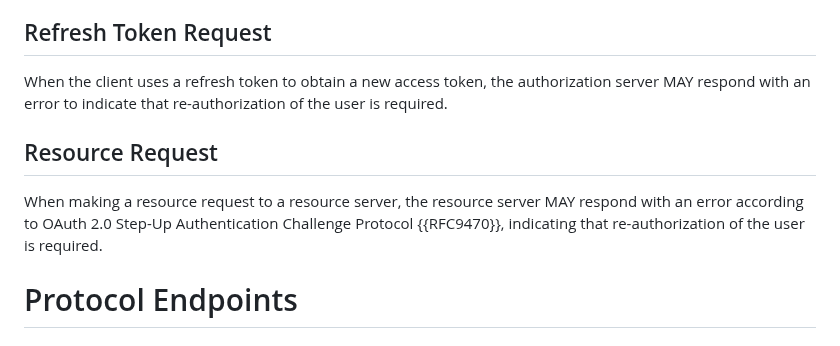
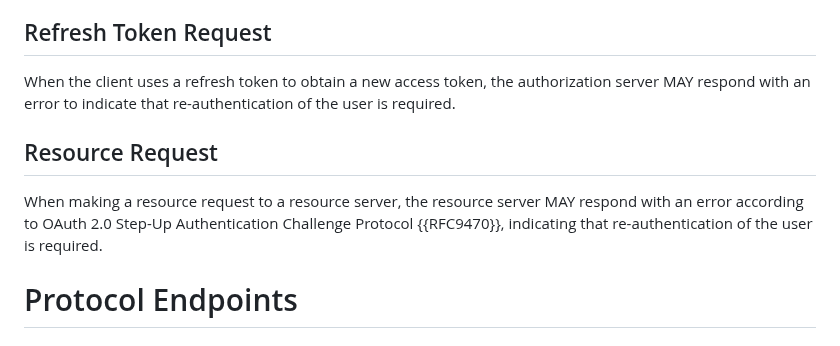
Before and after one commit to oauth-wg/oauth-first-party-apps, a Markdown page: draft-ietf-oauth-first-party-apps.md, the part around the change. GitHub-like rendering.

Commit message:
change re-authorization to re-authentication

```diff
--- a/draft-ietf-oauth-first-party-apps.md
+++ b/draft-ietf-oauth-first-party-apps.md
@@ -214,11 +214,11 @@ Figure: First-Party Client Authorization Code Request
 
 ## Refresh Token Request
 
-When the client uses a refresh token to obtain a new access token, the authorization server MAY respond with an error to indicate that re-authorization of the user is required.
+When the client uses a refresh token to obtain a new access token, the authorization server MAY respond with an error to indicate that re-authentication of the user is required.
 
 ## Resource Request
 
-When making a resource request to a resource server, the resource server MAY respond with an error according to OAuth 2.0 Step-Up Authentication Challenge Protocol {{RFC9470}}, indicating that re-authorization of the user is required.
+When making a resource request to a resource server, the resource server MAY respond with an error according to OAuth 2.0 Step-Up Authentication Challenge Protocol {{RFC9470}}, indicating that re-authentication of the user is required.
 
 
 # Protocol Endpoints
```
